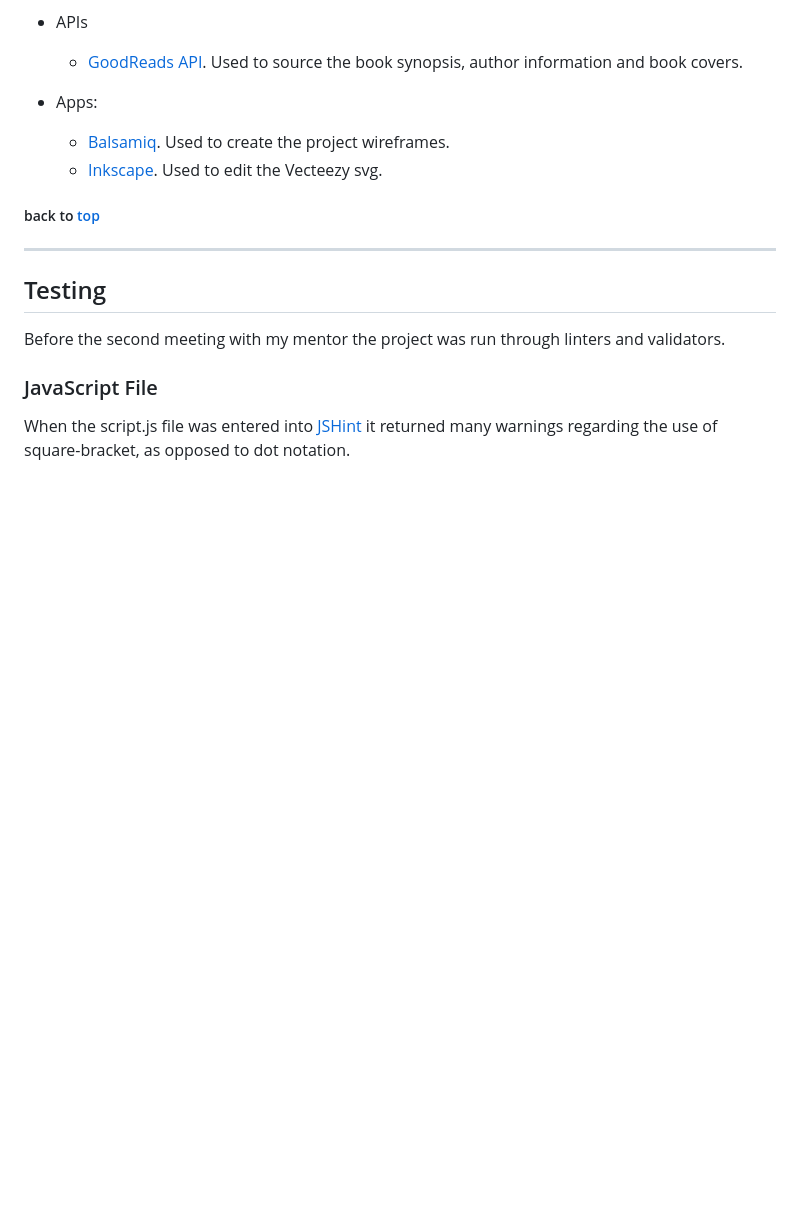
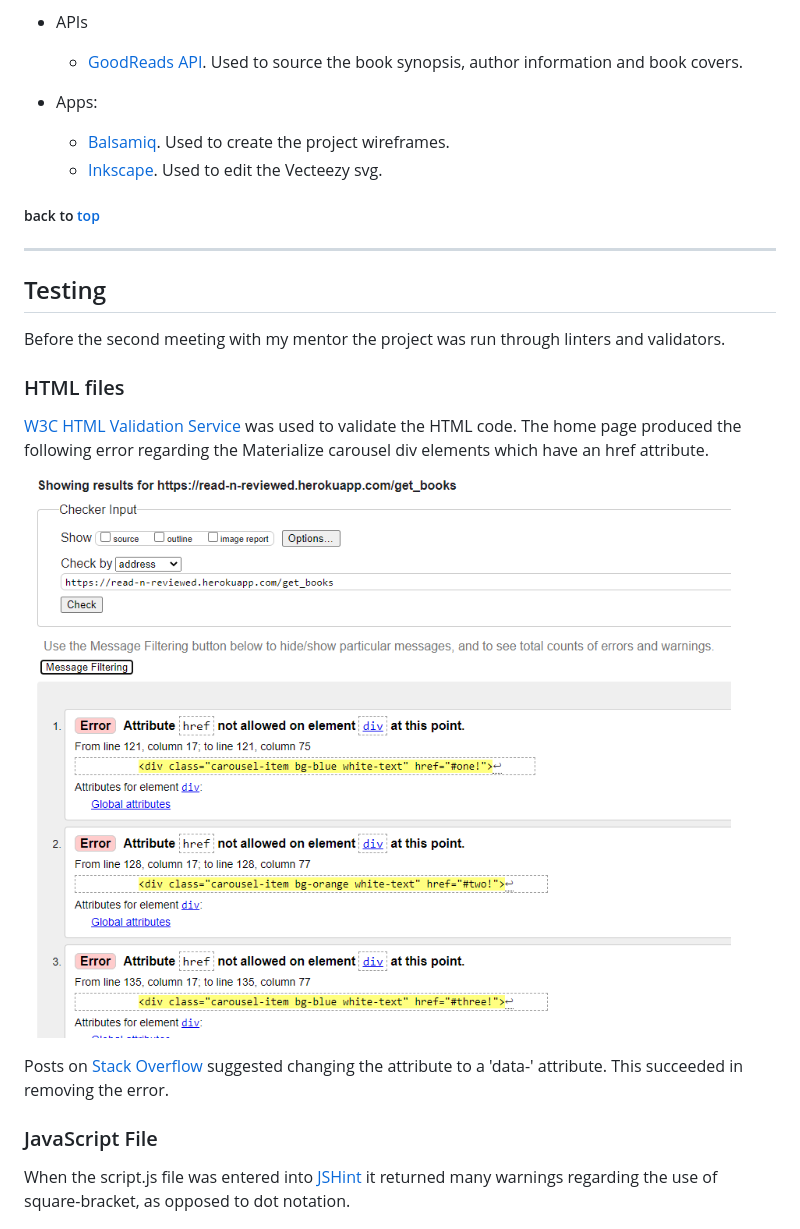
Before and after one commit to nualagr/readnreviewed, a Markdown page: README.md, the part around the change. Rendered like a GitHub page; pictures changed too: documentation/readme-images/html-validator-href-attribute-error.png (added); blank space fills up the shorter version.

Commit message:
docs: Write up href attribute error and include screenshot of validator results.

```diff
--- a/README.md
+++ b/README.md
@@ -519,6 +519,16 @@ The Read n’ Reviewed website relies on three database collections:
 
 Before the second meeting with my mentor the project was run through linters and validators.
 
+### HTML files
+[W3C HTML Validation Service](https://validator.w3.org/) was used to validate the HTML code.
+The home page produced the following error regarding the Materialize carousel div elements which have an href attribute.
+
+![alt text](documentation/readme-images/html-validator-href-attribute-error.png "Screenshot showing error from https://validator.w3.org/ regarding the href attribute in the div tag.")
+<br>
+
+Posts on [Stack Overflow](https://stackoverflow.com/questions/18824009/attribute-href-not-allowed-on-element-button-at-this-point) suggested changing the attribute to a 'data-' attribute.
+This succeeded in removing the error.
+
 ### JavaScript File
 When the script.js file was entered into [JSHint](https://jshint.com/) it returned many warnings regarding the use of square-bracket, as opposed to dot notation.
 
```
Also changed, not shown: 1 other file.
